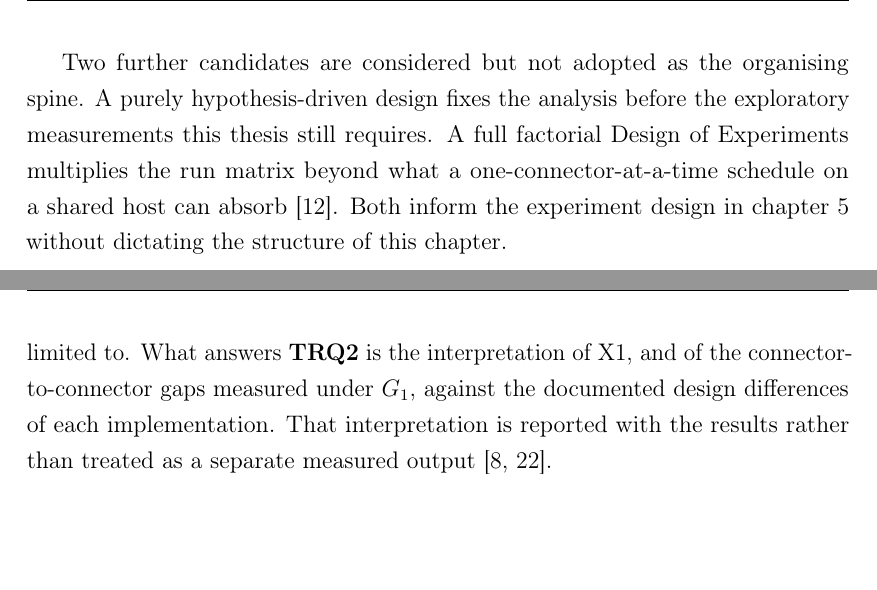
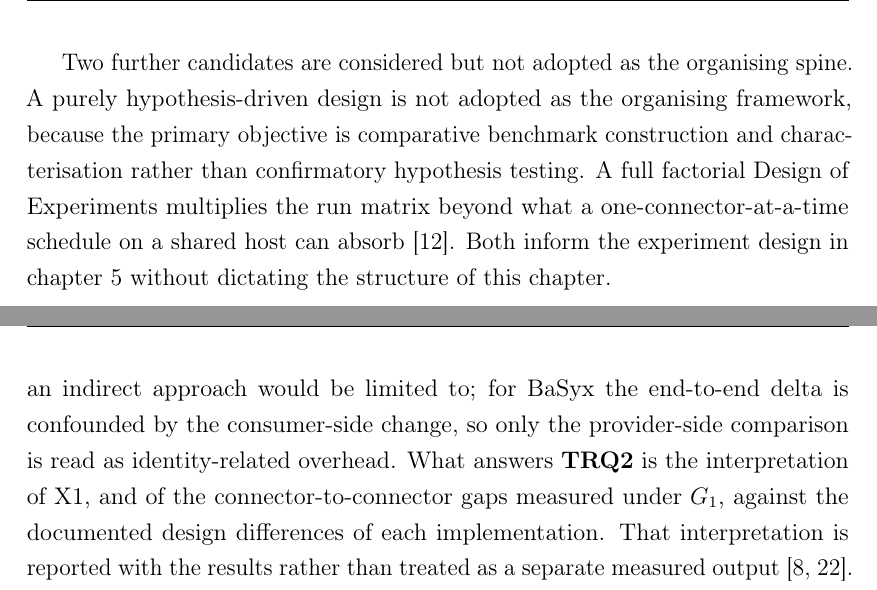
Before and after one commit to rohitjire/master-thesis, a LaTeX thesis (main.tex, which reads chapters/04_methodology.tex): two parts of pages 42 and 46 of 104, joined at a grey line, cut so that both start at the same text, the shorter picture padded with empty space. Compiled offline with pdfLaTeX.

Commit message:
corrected methodlogy

```diff
--- a/chapters/04_methodology.tex
+++ b/chapters/04_methodology.tex
@@ -42,7 +42,7 @@ A benchmark is best understood, in the definition of \emph{Systems Benchmarking:
 
 \textbf{Quality vocabulary.} Metric selection finally needs a shared vocabulary. ISO/IEC~25010 defines performance efficiency through three sub-characteristics (time behaviour, resource utilisation, and capacity) that map directly onto latency, resource consumption, and throughput~\citep{iso25010}.
 
-Two further candidates are considered but not adopted as the organising spine. A purely hypothesis-driven design fixes the analysis before the exploratory measurements this thesis still requires. A full factorial Design of Experiments multiplies the run matrix beyond what a one-connector-at-a-time schedule on a shared host can absorb~\citep{jain1991art}. Both inform the experiment design in \cref{chap:implementation} without dictating the structure of this chapter.
+Two further candidates are considered but not adopted as the organising spine. A purely hypothesis-driven design is not adopted as the organising framework, because the primary objective is comparative benchmark construction and characterisation rather than confirmatory hypothesis testing. A full factorial Design of Experiments multiplies the run matrix beyond what a one-connector-at-a-time schedule on a shared host can absorb~\citep{jain1991art}. Both inform the experiment design in \cref{chap:implementation} without dictating the structure of this chapter.
 
 \begin{table}[htbp]
     \centering
@@ -163,7 +163,7 @@ This is the layer on which the three implementations differ most, as \cref{sec:r
 
 \newpage
 
-\textbf{The cross-goal analysis.} One analysis is produced by contrasting the goals rather than asked within one, which is why it is not numbered as a research question. \textbf{X1}, the identity overhead, is the per-connector, per-metric difference $G_1 - G_2$: for each question above, the identity-disabled value subtracted from the identity-enabled value. This is the headline result: the directly measured cost of running real identity, in place of the inference an indirect approach would be limited to. What answers \textbf{TRQ2} is the interpretation of X1, and of the connector-to-connector gaps measured under $G_1$, against the documented design differences of each implementation. That interpretation is reported with the results rather than treated as a separate measured output~\citep{evaluatingtheperformanceimpactofdatasovereignty, eclipseEdcIdentityHub}.
+\textbf{The cross-goal analysis.} One analysis is produced by contrasting the goals rather than asked within one, which is why it is not numbered as a research question. \textbf{X1}, the identity overhead, is the per-connector, per-metric difference $G_1 - G_2$: for each question above, the identity-disabled value subtracted from the identity-enabled value. This is the headline result. For the \gls{edc}-based connectors X1 is a within-connector estimate of identity overhead, in place of the inference an indirect approach would be limited to; for BaSyx the end-to-end delta is confounded by the consumer-side change, so only the provider-side comparison is read as identity-related overhead. What answers \textbf{TRQ2} is the interpretation of X1, and of the connector-to-connector gaps measured under $G_1$, against the documented design differences of each implementation. That interpretation is reported with the results rather than treated as a separate measured output~\citep{evaluatingtheperformanceimpactofdatasovereignty, eclipseEdcIdentityHub}.
 
 \textbf{From questions to metrics.} \Cref{tab:gqm-tree} completes the decomposition, mapping each question to its metrics, units, and measurement source. Each metric is collected once per goal, so every row yields a pair of values whose difference is X1. The mapping to ISO/IEC~25010 justifies the choice of metrics: the latency series measure time behaviour, throughput and the saturation point measure capacity, and the CPU, heap, and \gls{gc} series measure resource utilisation~\citep{iso25010}. Tail percentiles are reported alongside medians because the mean conceals the tail that dominates user-perceived behaviour at scale~\citep{dean2013tail}.
 
```
Also changed, not shown: chapters/04_methodology.tex (4 more changed lines).
